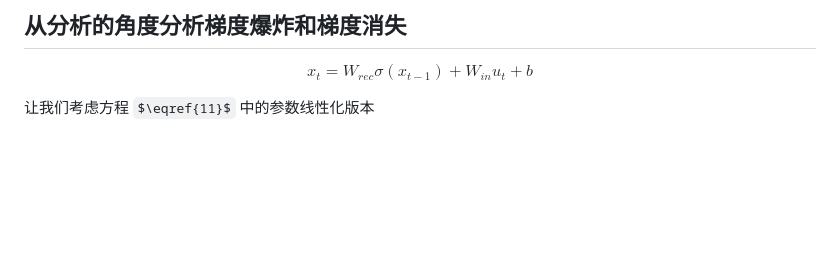
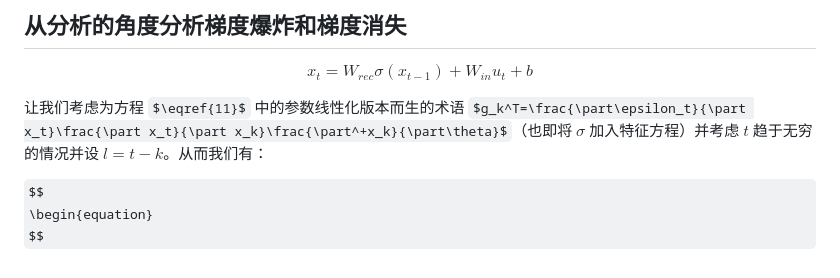
Before and after one commit to Zeyu-Xie/Myosotis-Backpropagation-in-Unstable-Neural-Networks, a Markdown page: 2024.3.5_文献翻译/On the difficulty of training Recurrent Neural Networks/手动翻译.md, the part around the change. Drawn GitHub-style; some formulas as TeX source; blank space fills up the shorter version.

```diff
--- a/2024.3.5_文献翻译/On the difficulty of training Recurrent Neural Networks/手动翻译.md
+++ b/2024.3.5_文献翻译/On the difficulty of training Recurrent Neural Networks/手动翻译.md
@@ -292,4 +292,8 @@ $$
 \end{equation}
 $$
 
-让我们考虑方程 $\eqref{11}$ 中的参数线性化版本
+让我们考虑为方程 $\eqref{11}$ 中的参数线性化版本而生的术语 $g_k^T=\frac{\part\epsilon_t}{\part x_t}\frac{\part x_t}{\part x_k}\frac{\part^+x_k}{\part\theta}$（也即将 $\sigma$ 加入特征方程）并考虑 $t$ 趋于无穷的情况并设 $l=t-k$。从而我们有：
+
+$$
+\begin{equation}
+$$
```
